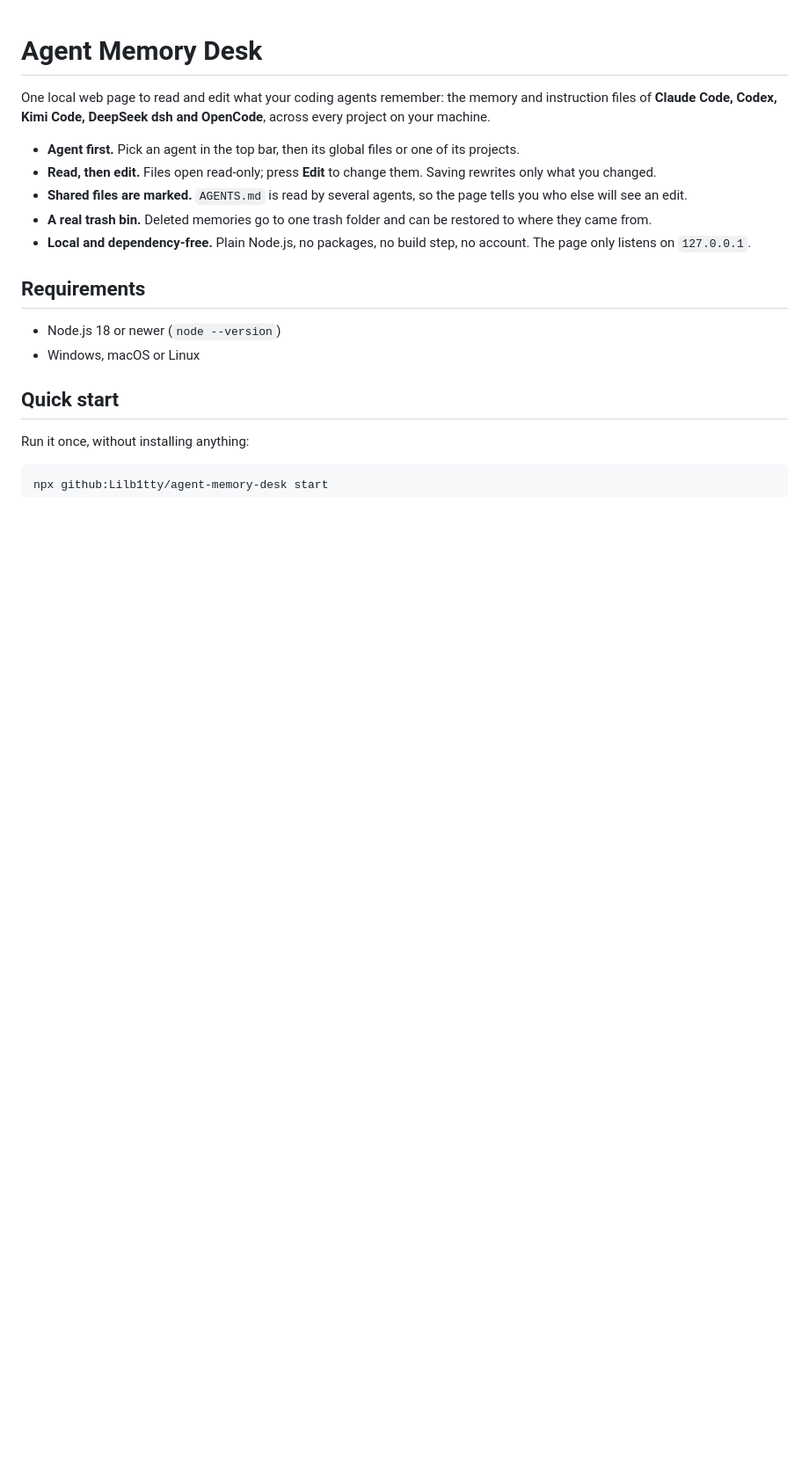
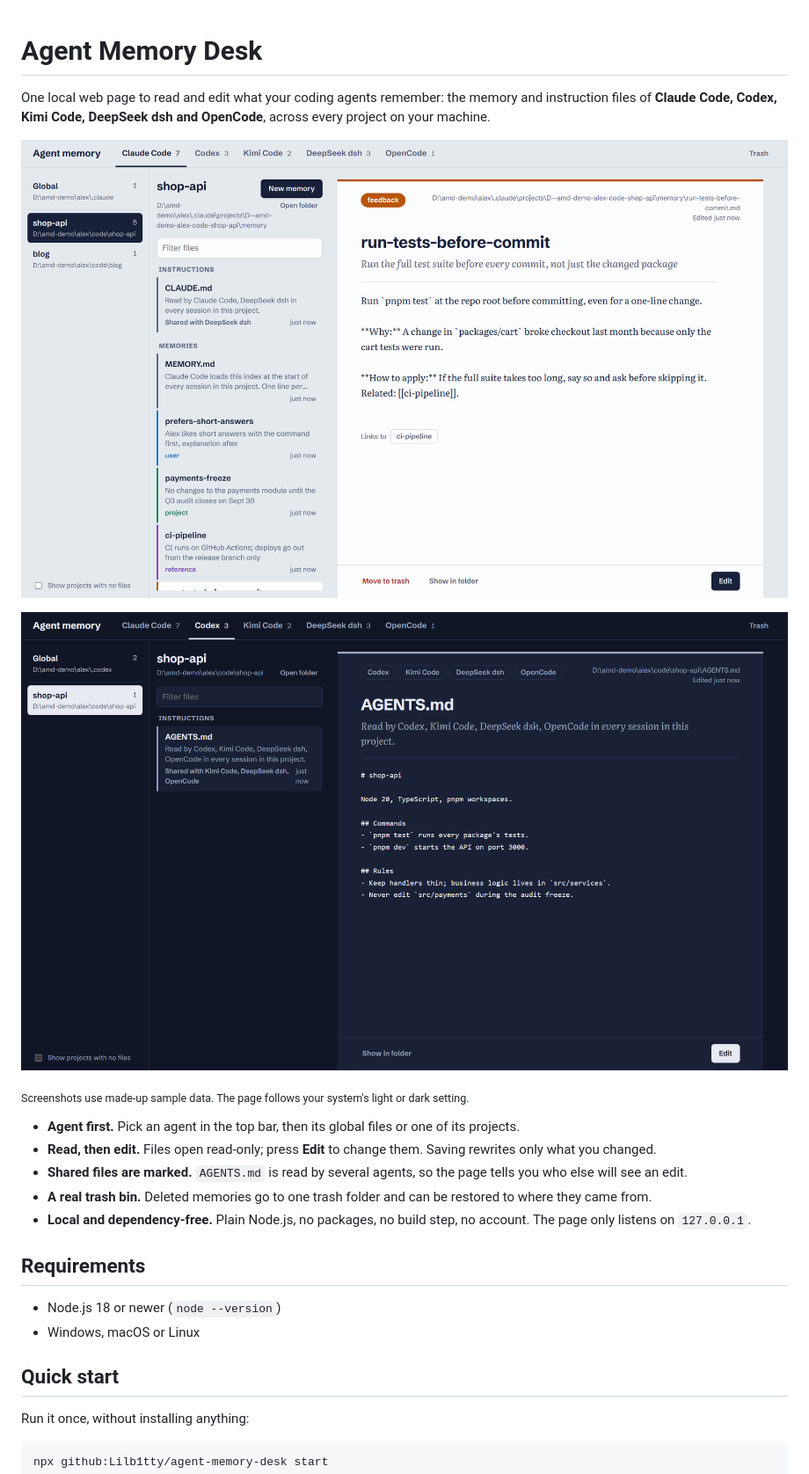
Before and after one commit to Lilb1tty/agent-memory-desk, a Markdown page: README.md, the part around one of its changes. Shown at 88% size. Rendered like a GitHub page; pictures changed too: docs/screenshots/memory-light.png (added), docs/screenshots/shared-agents-md-dark.png (added); blank space fills up the shorter version.

Commit message:
docs(readme): add screenshots at the top
Co-Authored-By: Claude Opus 5.5 <noreply@anthropic.com>

```diff
--- a/README.md
+++ b/README.md
@@ -1,6 +1,12 @@
 # Agent Memory Desk
 
 One local web page to read and edit what your coding agents remember: the memory and instruction files of **Claude Code, Codex, Kimi Code, DeepSeek dsh and OpenCode**, across every project on your machine.
+
+![A Claude Code project memory open in Agent Memory Desk, with the project's instruction files and memories listed beside it](docs/screenshots/memory-light.png)
+
+![A project's AGENTS.md seen from the Codex tab in dark mode, marked as shared with Kimi Code, DeepSeek dsh and OpenCode](docs/screenshots/shared-agents-md-dark.png)
+
+<sub>Screenshots use made-up sample data. The page follows your system's light or dark setting.</sub>
 
 - **Agent first.** Pick an agent in the top bar, then its global files or one of its projects.
 - **Read, then edit.** Files open read-only; press **Edit** to change them. Saving rewrites only what you changed.
```
Also changed, not shown: other parts of README.md (+2 -0 lines).
